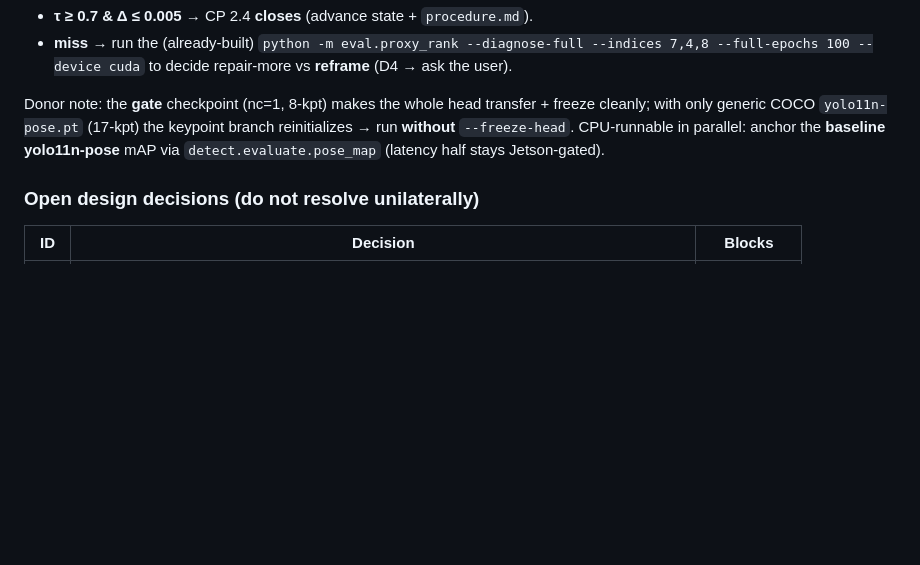
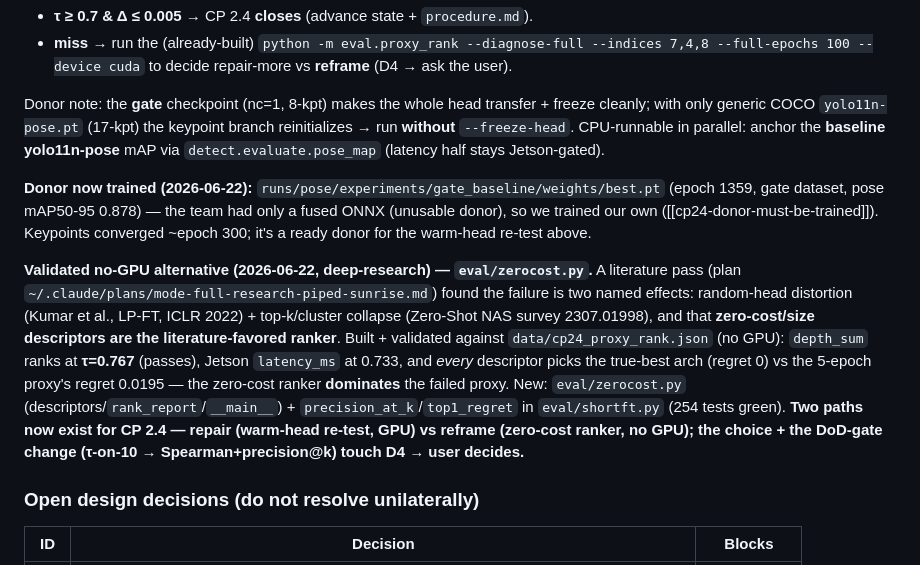
Before and after one commit to Asilon47/TFM_NAS, a Markdown page: CLAUDE.md, the part around the change. Rendered like a GitHub page; blank space fills up the shorter version.

```diff
--- a/CLAUDE.md
+++ b/CLAUDE.md
@@ -156,6 +156,22 @@ with only generic COCO `yolo11n-pose.pt` (17-kpt) the keypoint branch reinitiali
 `--freeze-head`. CPU-runnable in parallel: anchor the **baseline yolo11n-pose** mAP via
 `detect.evaluate.pose_map` (latency half stays Jetson-gated).
 
+**Donor now trained (2026-06-22):** `runs/pose/experiments/gate_baseline/weights/best.pt` (epoch 1359,
+gate dataset, pose mAP50-95 0.878) — the team had only a fused ONNX (unusable donor), so we trained our
+own ([[cp24-donor-must-be-trained]]). Keypoints converged ~epoch 300; it's a ready donor for the
+warm-head re-test above.
+
+**Validated no-GPU alternative (2026-06-22, deep-research) — `eval/zerocost.py`.** A literature pass
+(plan `~/.claude/plans/mode-full-research-piped-sunrise.md`) found the failure is two named effects:
+random-head distortion (Kumar et al., LP-FT, ICLR 2022) + top-k/cluster collapse (Zero-Shot NAS survey
+2307.01998), and that **zero-cost/size descriptors are the literature-favored ranker**. Built + validated
+against `data/cp24_proxy_rank.json` (no GPU): `depth_sum` ranks at **τ=0.767** (passes), Jetson
+`latency_ms` at 0.733, and *every* descriptor picks the true-best arch (regret 0) vs the 5-epoch proxy's
+regret 0.0195 — the zero-cost ranker **dominates** the failed proxy. New: `eval/zerocost.py`
+(descriptors/`rank_report`/`__main__`) + `precision_at_k`/`top1_regret` in `eval/shortft.py` (254 tests
+green). **Two paths now exist for CP 2.4 — repair (warm-head re-test, GPU) vs reframe (zero-cost ranker,
+no GPU); the choice + the DoD-gate change (τ-on-10 → Spearman+precision@k) touch D4 → user decides.**
+
 ### Open design decisions (do not resolve unilaterally)
 
 | ID | Decision | Blocks |
```
Also changed, not shown: procedure.md (+42 -0 lines).
